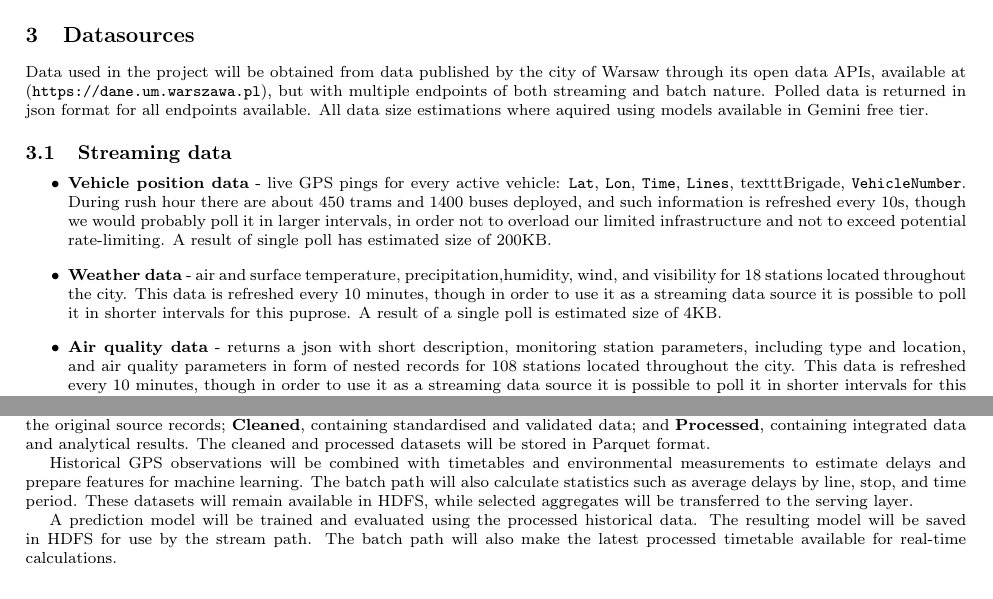
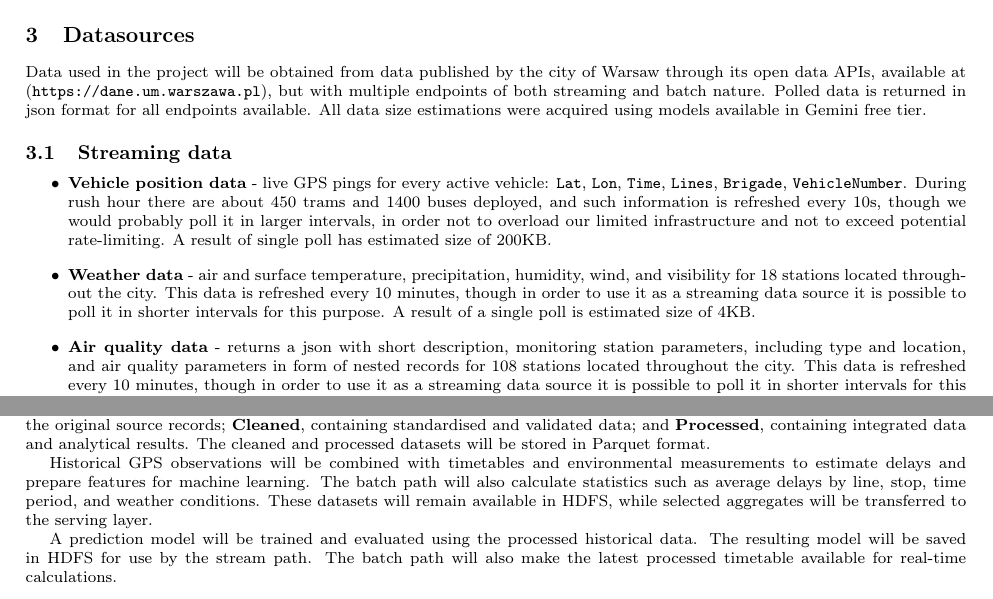
Before and after one commit to tymsoncyferki/big-data-ztm, a LaTeX document (milestone 1/report1.tex): two parts of pages 4 and 5 of 8, joined at a grey line, cut so that both start at the same text. Compiled offline with pdfLaTeX.

Commit message:
fix: correct typos and ensure that all sections are consistent

```diff
--- a/milestone 1/report1.tex
+++ b/milestone 1/report1.tex
@@ -168,16 +168,16 @@ UC9 & Check prediction model quality & Planner & The user sees evaluation metric
 
 \section{Datasources}
 Data used in the project will be obtained from data published by the city of Warsaw through its open data APIs, available at
-(\texttt{https://dane.um.warszawa.pl}), but with multiple endpoints of both streaming and batch nature. Polled data is returned in json format for all endpoints available. All data size estimations where aquired using models available in Gemini free tier.
+(\texttt{https://dane.um.warszawa.pl}), but with multiple endpoints of both streaming and batch nature. Polled data is returned in json format for all endpoints available. All data size estimations were acquired using models available in Gemini free tier.
 \subsection{Streaming data}
 \begin{itemize}
 
   \item \textbf{Vehicle position data} - live GPS
     pings for every active vehicle: \texttt{Lat}, \texttt{Lon}, \texttt{Time},
-    \texttt{Lines}, texttt{Brigade}, \texttt{VehicleNumber}. During rush hour there are about 450 trams and 1400 buses deployed, and such information is refreshed every 10s, though we would probably poll it in larger intervals, in order not to overload our limited infrastructure and not to exceed potential rate-limiting. A result of single poll has estimated size of 200KB.
+    \texttt{Lines}, \texttt{Brigade}, \texttt{VehicleNumber}. During rush hour there are about 450 trams and 1400 buses deployed, and such information is refreshed every 10s, though we would probably poll it in larger intervals, in order not to overload our limited infrastructure and not to exceed potential rate-limiting. A result of single poll has estimated size of 200KB.
   \item \textbf{Weather data} - air and surface temperature,
-    precipitation,humidity, wind, and visibility for 18 stations located throughout the city. This data is refreshed every 10 minutes, though in order to use it as a streaming data source it is possible to poll it in shorter intervals for this puprose. A result of a single poll is estimated size of 4KB.
-     \item \textbf{Air quality data} - returns a json with short description, monitoring station parameters, including type and location, and air quality parameters in form of nested records for 108 stations located throughout the city. This data is refreshed every 10 minutes, though in order to use it as a streaming data source it is possible to poll it in shorter intervals for this puprose. A result of a single poll is estimated size of 120KB.
+    precipitation, humidity, wind, and visibility for 18 stations located throughout the city. This data is refreshed every 10 minutes, though in order to use it as a streaming data source it is possible to poll it in shorter intervals for this purpose. A result of a single poll is estimated size of 4KB.
+     \item \textbf{Air quality data} - returns a json with short description, monitoring station parameters, including type and location, and air quality parameters in form of nested records for 108 stations located throughout the city. This data is refreshed every 10 minutes, though in order to use it as a streaming data source it is possible to poll it in shorter intervals for this purpose. A result of a single poll is estimated size of 120KB.
 \end{itemize}
 \subsection{Batch data}
 \begin{itemize}
@@ -205,7 +205,7 @@ The system will collect three types of stream data: vehicle GPS positions, weath
 
 The batch path will use the historical data stored in HDFS. Processing will produce three groups of datasets: \textbf{Raw}, containing the original source records; \textbf{Cleaned}, containing standardised and validated data; and \textbf{Processed}, containing integrated data and analytical results. The cleaned and processed datasets will be stored in Parquet format.
 
-Historical GPS observations will be combined with timetables and environmental measurements to estimate delays and prepare features for machine learning. The batch path will also calculate statistics such as average delays by line, stop, and time period. These datasets will remain available in HDFS, while selected aggregates will be transferred to the serving layer.
+Historical GPS observations will be combined with timetables and environmental measurements to estimate delays and prepare features for machine learning. The batch path will also calculate statistics such as average delays by line, stop, time period, and weather conditions. These datasets will remain available in HDFS, while selected aggregates will be transferred to the serving layer.
 
 A prediction model will be trained and evaluated using the processed historical data. The resulting model will be saved in HDFS for use by the stream path. The batch path will also make the latest processed timetable available for real-time calculations.
 
```
Also changed, not shown: milestone 1/report1.tex (13 more changed lines).
